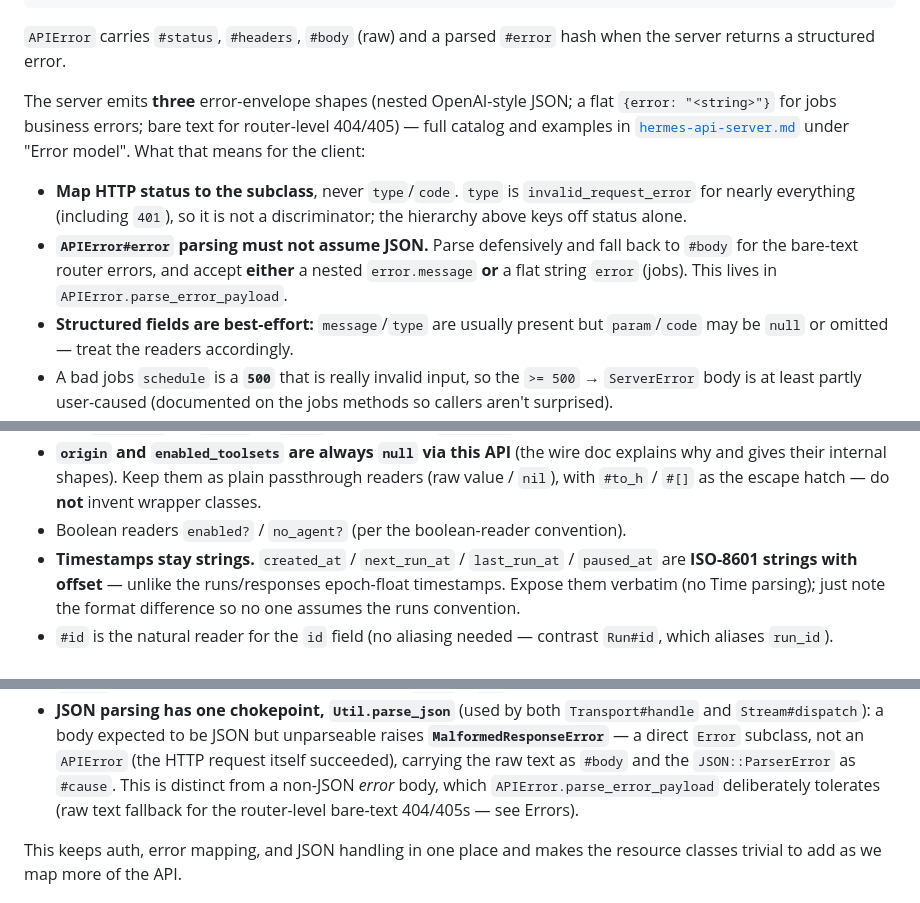
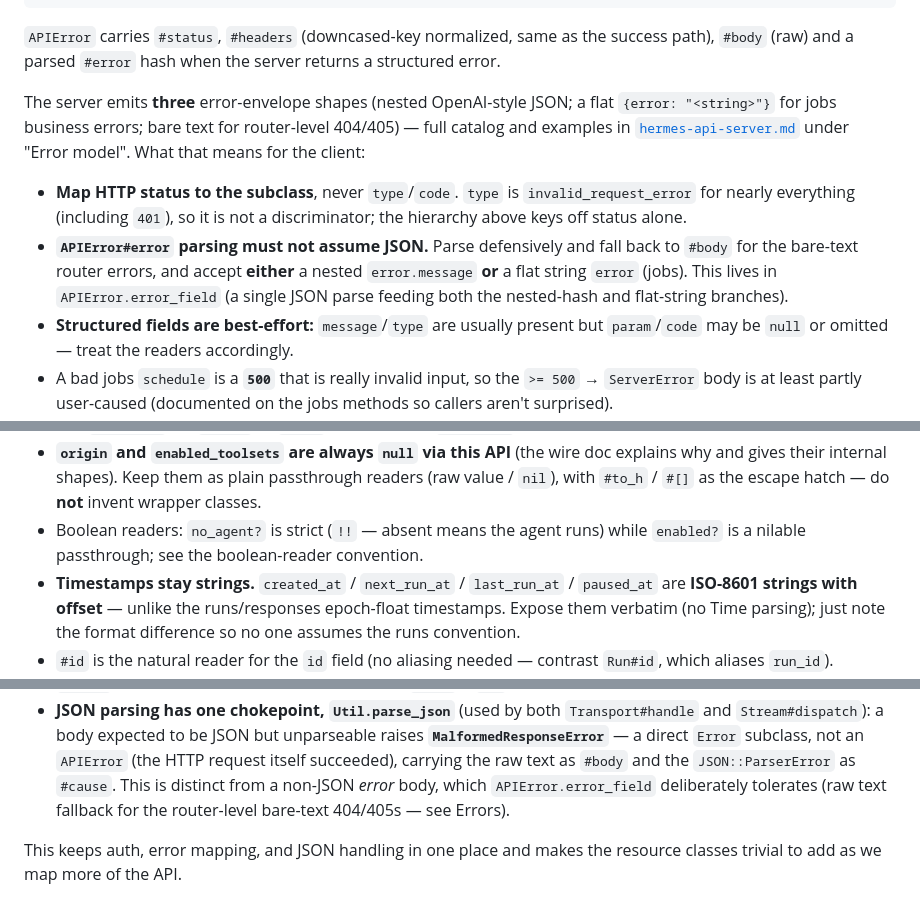
Before and after one commit to dazuma/hermes-client, a Markdown page: devdocs/DESIGN.md, 3 parts joined by grey strips. Drawn GitHub-style.

Commit message:
chore: Sync DESIGN.md with this session's refinements
- Fix two stale APIError.parse_error_payload references (renamed to
  APIError.error_field in the single-parse refactor).
- Note APIError#headers is now downcased-key normalized, matching the
  success path.
- Reflect that Job#no_agent? is a strict boolean while #enabled? stays a
  nilable passthrough.

Co-Authored-By: Claude Opus 4.7 <noreply@anthropic.com>

````diff
--- a/devdocs/DESIGN.md
+++ b/devdocs/DESIGN.md
@@ -112,7 +112,8 @@ HermesAgent::Client::Error                 (base; rescue this to catch all)
     ServerError            (>= 500)
 ```
 
-`APIError` carries `#status`, `#headers`, `#body` (raw) and a parsed
+`APIError` carries `#status`, `#headers` (downcased-key normalized, same as the
+success path), `#body` (raw) and a parsed
 `#error` hash when the server returns a structured error.
 
 The server emits **three** error-envelope shapes (nested OpenAI-style JSON; a
@@ -127,7 +128,8 @@ means for the client:
 - **`APIError#error` parsing must not assume JSON.** Parse defensively and fall
   back to `#body` for the bare-text router errors, and accept **either** a nested
   `error.message` **or** a flat string `error` (jobs). This lives in
-  `APIError.parse_error_payload`.
+  `APIError.error_field` (a single JSON parse feeding both the nested-hash and
+  flat-string branches).
 - **Structured fields are best-effort:** `message`/`type` are usually present but
   `param`/`code` may be `null` or omitted — treat the readers accordingly.
 - A bad jobs `schedule` is a **`500`** that is really invalid input, so the
@@ -469,7 +471,8 @@ specific decisions that convention alone doesn't settle):
   doc explains why and gives their internal shapes). Keep them as plain
   passthrough readers (raw value / `nil`), with `#to_h` / `#[]` as the escape
   hatch — do **not** invent wrapper classes.
-- Boolean readers `enabled?` / `no_agent?` (per the boolean-reader convention).
+- Boolean readers: `no_agent?` is strict (`!!` — absent means the agent runs)
+  while `enabled?` is a nilable passthrough; see the boolean-reader convention.
 - **Timestamps stay strings.** `created_at` / `next_run_at` / `last_run_at` /
   `paused_at` are **ISO-8601 strings with offset** — unlike the runs/responses
   epoch-float timestamps. Expose them verbatim (no Time parsing); just note the
@@ -562,7 +565,7 @@ values are **`PlatformStatus`** sub-entities (`state`, `error_code`,
   unparseable raises **`MalformedResponseError`** — a direct `Error` subclass, not
   an `APIError` (the HTTP request itself succeeded), carrying the raw text as
   `#body` and the `JSON::ParserError` as `#cause`. This is distinct from a non-JSON
-  *error* body, which `APIError.parse_error_payload` deliberately tolerates (raw
+  *error* body, which `APIError.error_field` deliberately tolerates (raw
   text fallback for the router-level bare-text 404/405s — see Errors).
 
 This keeps auth, error mapping, and JSON handling in one place and makes the
````
